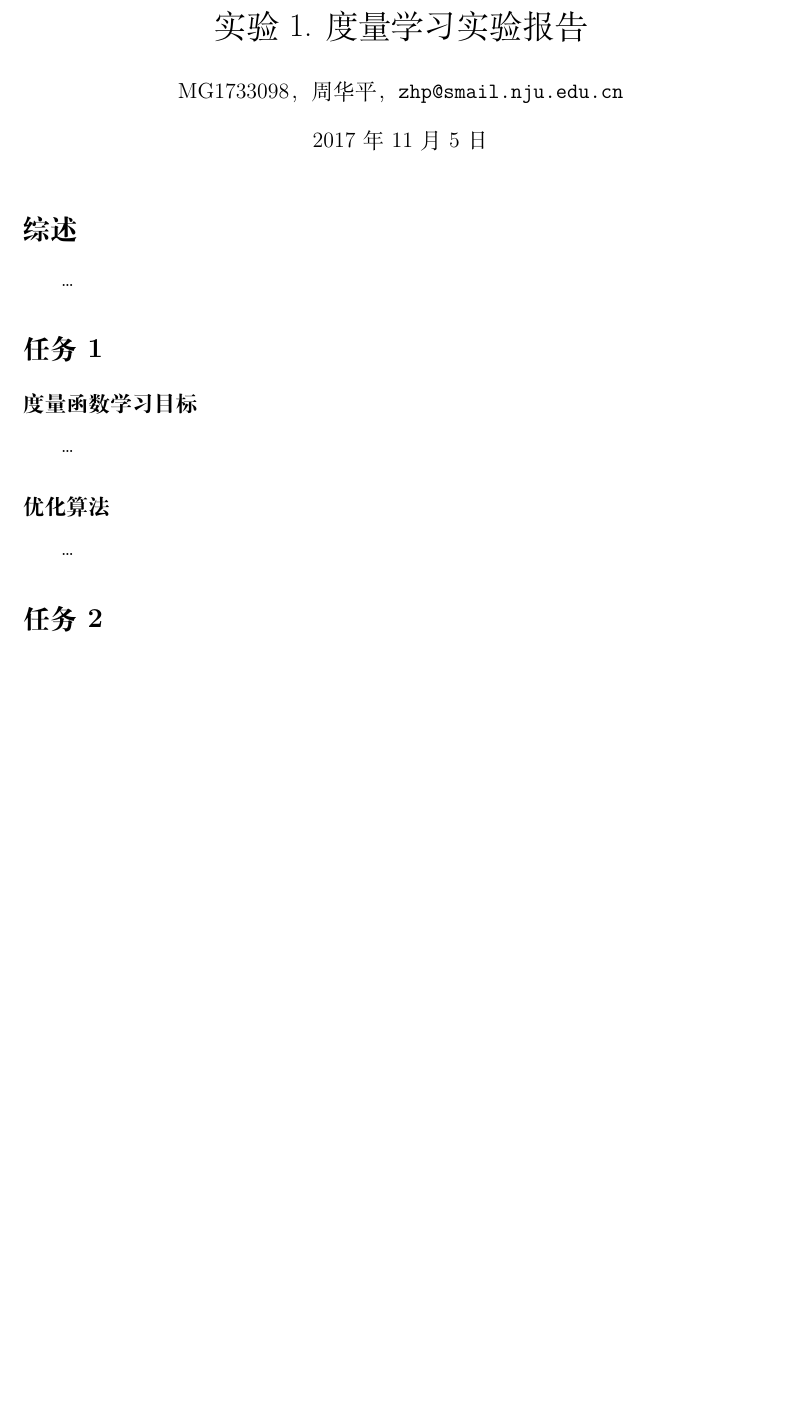
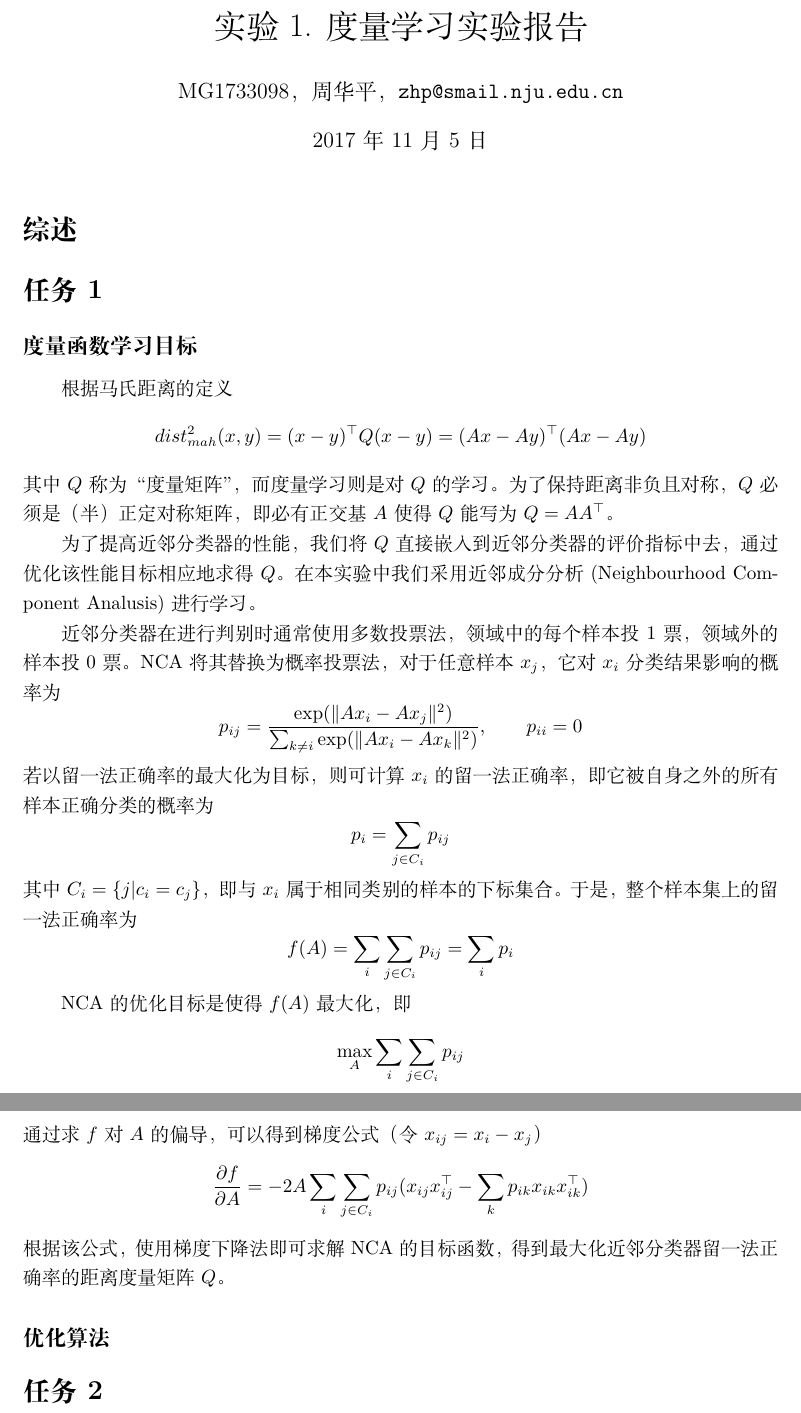
Before and after one commit to FujiZ/aml-lab, a LaTeX document (ReadMe.tex): part of the page before the commit and two parts of pages 1 and 2 of 2 after it, the two joined at a grey line, cut so that both start at the same text, the shorter picture padded with empty space. Compiled offline with XeLaTeX.

Commit message:
update report

```diff
--- a/ReadMe.tex
+++ b/ReadMe.tex
@@ -24,15 +24,56 @@
 \maketitle
 
 \section*{综述}
-	\dots
 
 \section*{任务1}
-	\subsection*{度量函数学习目标}
-		\dots
-	\subsection*{优化算法}
-		\dots
+
+\subsection*{度量函数学习目标}
+
+根据马氏距离的定义
+\[
+	dist_{mah}^2(x, y) = (x - y)^\top Q(x - y) = (Ax - Ay)^\top (Ax - Ay)
+\]
+其中$Q$称为“度量矩阵”，而度量学习则是对$Q$的学习。
+为了保持距离非负且对称，$Q$必须是（半）正定对称矩阵，即必有正交基$A$使得$Q$能写为$Q = AA^\top$。
+
+为了提高近邻分类器的性能，我们将$Q$直接嵌入到近邻分类器的评价指标中去，
+通过优化该性能目标相应地求得$Q$。
+在本实验中我们采用近邻成分分析(Neighbourhood Component Analusis)进行学习。
+
+近邻分类器在进行判别时通常使用多数投票法，领域中的每个样本投1票，
+领域外的样本投0票。NCA将其替换为概率投票法，对于任意样本$x_{j}$，它对$x_{i}$分类结果影响的概率为
+\[
+	p_{ij} = \frac{\exp(\lVert Ax_{i} - Ax_{j} \rVert^2)}
+	{\sum_{k \neq i} \exp(\lVert Ax_{i} - Ax_{k} \rVert^2)}, \qquad
+	p_{ii} = 0
+\]
+若以留一法正确率的最大化为目标，则可计算$x_{i}$的留一法正确率，
+即它被自身之外的所有样本正确分类的概率为
+\[
+	p_{i} = \sum_{j \in C_{i}} p_{ij}
+\]
+其中$C_{i} = \lbrace j \vert c_{i} = c_{j} \rbrace$，
+即与$x_{i}$属于相同类别的样本的下标集合。
+于是，整个样本集上的留一法正确率为
+\[
+	f(A) = \sum_{i} \sum_{j \in C_{i}} p_{ij} = \sum_{i} p_{i}
+\]
+
+NCA的优化目标是使得$f(A)$最大化，即
+\[
+	\max_{A} \sum_{i} \sum_{j \in C_{i}} p_{ij}
+\]
+通过求$f$对$A$的偏导，可以得到梯度公式（令$x_{ij} = x_{i} - x_{j}$）
+\[
+	\frac{\partial f}{\partial A} =
+	-2A \sum_{i} \sum_{j \in C_{i}} p_{ij}( x_{ij} x_{ij}^\top - \sum_{k} p_{ik} x_{ik} x_{ik}^\top)
+\]
+根据该公式，使用梯度下降法即可求解NCA的目标函数，
+得到最大化近邻分类器留一法正确率的距离度量矩阵$Q$。
+
+\subsection*{优化算法}
+
+
 
 \section*{任务2}
-	\dots
-
 \end{document}
```
Also changed, not shown: ReadMe.pdf (added), 2 other files.
